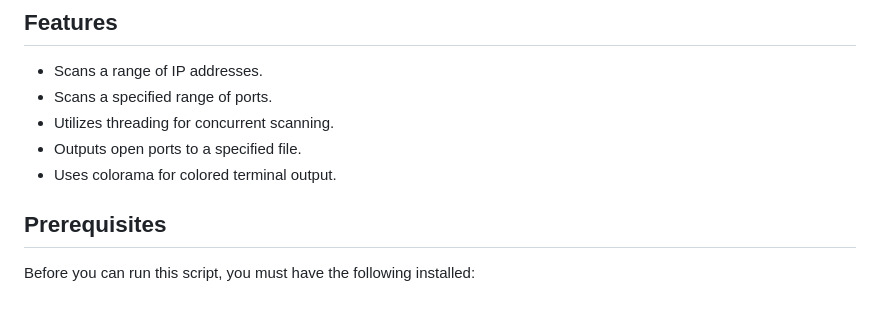
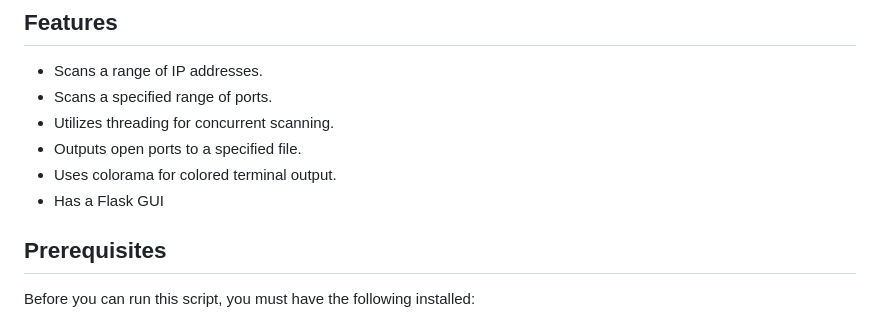
Before and after one commit to hindsighttt/PortScanner, a Markdown page: README.md, the part around the change. GitHub-like rendering.

```diff
--- a/README.md
+++ b/README.md
@@ -9,6 +9,7 @@ This script is a lightweight and concurrent port scanner that can be used to sca
 - Utilizes threading for concurrent scanning.
 - Outputs open ports to a specified file.
 - Uses colorama for colored terminal output.
+- Has a Flask GUI
 
 ## Prerequisites
 
```
